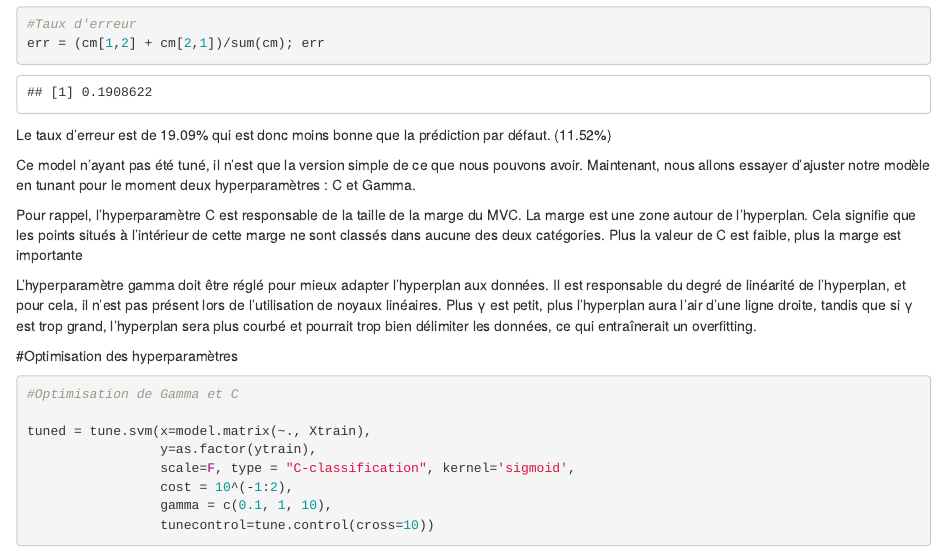
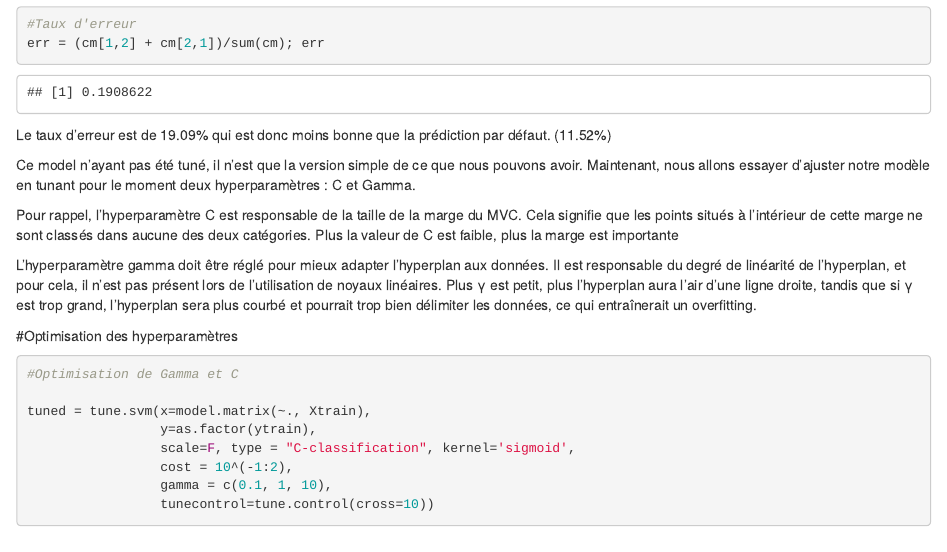
Before and after one commit to tanguydlz/Machine_learning, an R Markdown document (svm.Rmd): the page in a window 1100 px wide, from 1890 px down. Rendered offline with R 4.5, knitr and Pandoc, with nearby package versions; some code elsewhere in the file could not run offline.

Commit message:
Update svm.Rmd

```diff
--- a/svm.Rmd
+++ b/svm.Rmd
@@ -57,7 +57,7 @@ Le taux d'erreur est de `r round(err*100,2)`% qui est donc moins bonne que la pr
 Ce model n'ayant pas été tuné, il n'est que la version simple de ce que nous pouvons avoir.
 Maintenant, nous allons essayer d'ajuster notre modèle en tunant pour le moment deux hyperparamètres : C et Gamma.
 
-Pour rappel, l'hyperparamètre C est responsable de la taille de la marge du MVC. La marge  est une zone autour de l'hyperplan. Cela signifie que les points situés à l'intérieur de cette marge ne sont classés dans aucune des deux catégories.  Plus la valeur de C est faible, plus la marge est importante
+Pour rappel, l'hyperparamètre C est responsable de la taille de la marge du MVC. Cela signifie que les points situés à l'intérieur de cette marge ne sont classés dans aucune des deux catégories.  Plus la valeur de C est faible, plus la marge est importante
 
 L'hyperparamètre gamma doit être réglé pour mieux adapter l'hyperplan aux données.  Il est responsable du degré de linéarité de l'hyperplan, et pour cela, il n'est pas présent lors de l'utilisation de noyaux linéaires. Plus γ est petit, plus l'hyperplan aura l'air d'une ligne droite, tandis que si γ est trop grand, l'hyperplan sera plus courbé et pourrait trop bien délimiter les données, ce qui entraînerait un overfitting.
 
```
